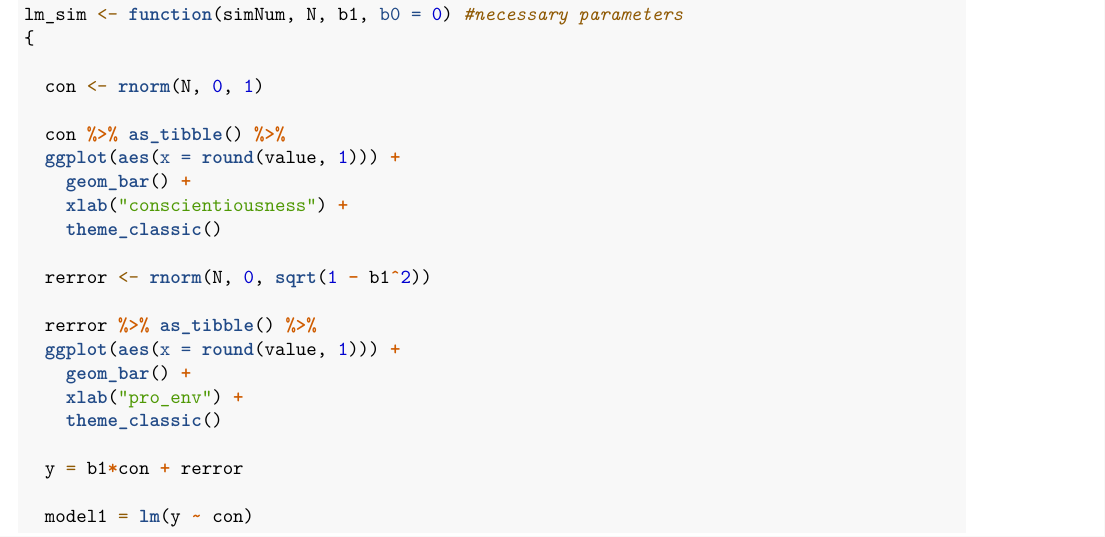
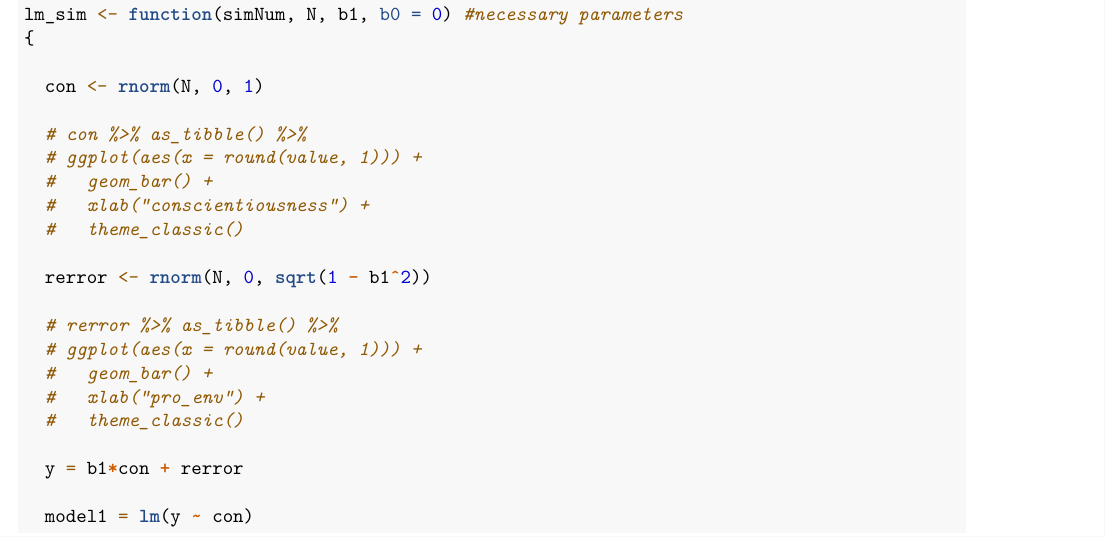
Before and after one commit to ncypris/power_sim, an R Markdown document (first_tutorial_solutions.Rmd): part of page 1 of 7, cut so that both start at the same text. Rendered offline with R 4.5, knitr and Pandoc, then LaTeX, with nearby package versions; some code elsewhere in the file could not run offline.

Commit message:
comment out graphs

```diff
--- a/first_tutorial_solutions.Rmd
+++ b/first_tutorial_solutions.Rmd
@@ -22,19 +22,19 @@ lm_sim <- function(simNum, N, b1, b0 = 0) #necessary parameters
 
   con <- rnorm(N, 0, 1)
 
-  con %>% as_tibble() %>%
-  ggplot(aes(x = round(value, 1))) +
-    geom_bar() +
-    xlab("conscientiousness") +
-    theme_classic()
+  # con %>% as_tibble() %>%
+  # ggplot(aes(x = round(value, 1))) +
+  #   geom_bar() +
+  #   xlab("conscientiousness") +
+  #   theme_classic()
 
   rerror <- rnorm(N, 0, sqrt(1 - b1^2))
 
-  rerror %>% as_tibble() %>%
-  ggplot(aes(x = round(value, 1))) +
-    geom_bar() +
-    xlab("pro_env") +
-    theme_classic()
+  # rerror %>% as_tibble() %>%
+  # ggplot(aes(x = round(value, 1))) +
+  #   geom_bar() +
+  #   xlab("pro_env") +
+  #   theme_classic()
 
   y = b1*con + rerror
 
```
